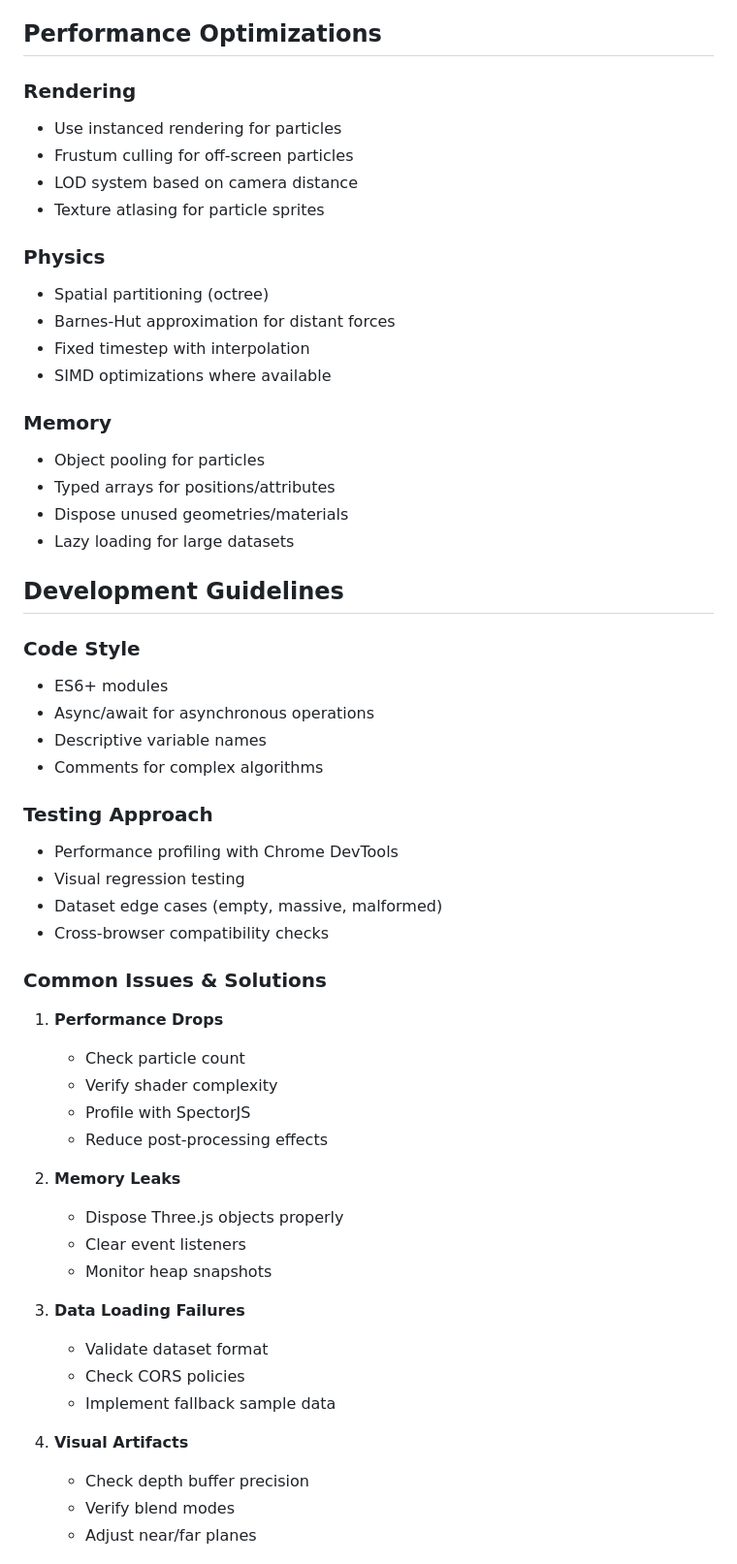
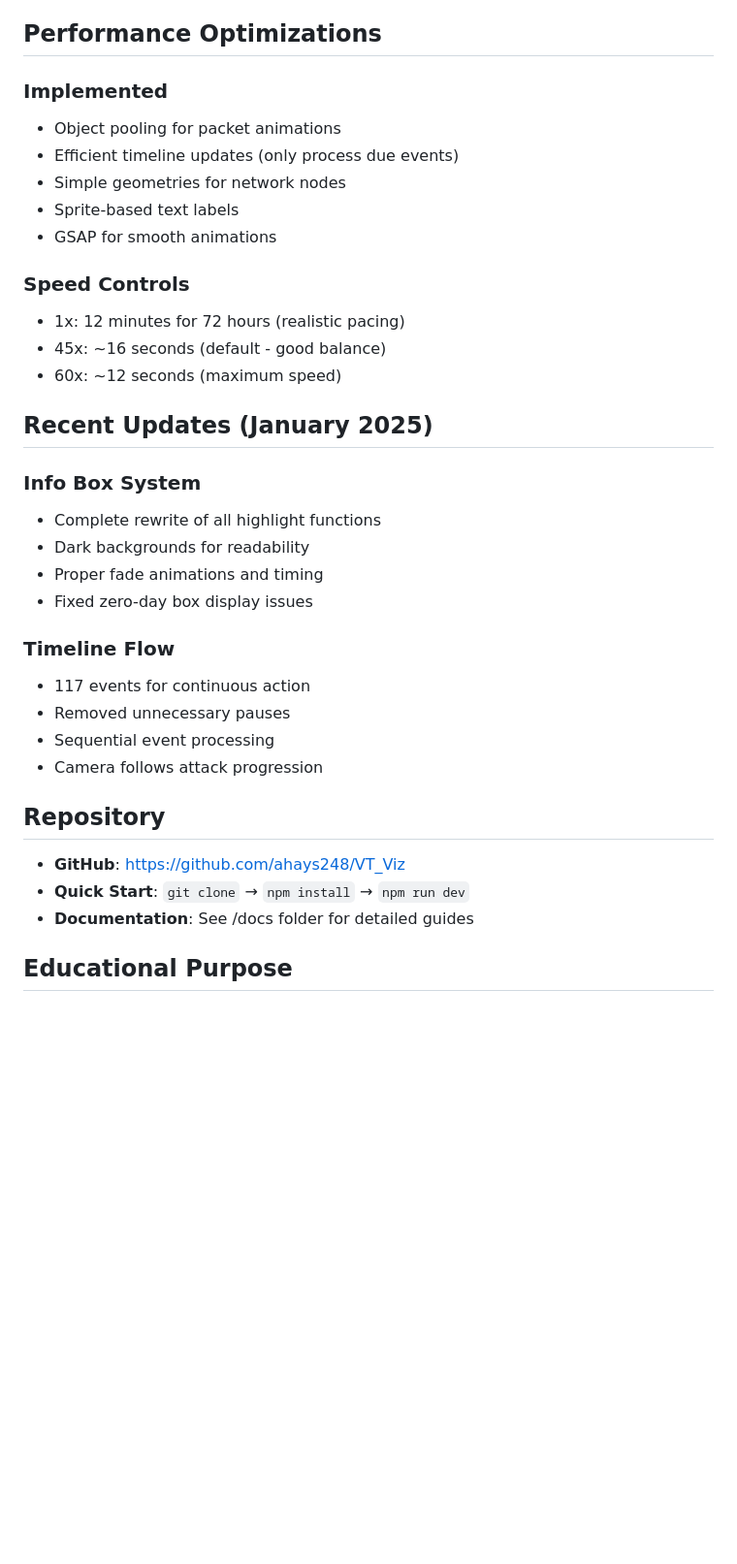
Before and after one commit to ahays248/VT_Viz, a Markdown page: CLAUDE.md, the part around one of its changes. Shown at 97% size. Rendered like a GitHub page; blank space fills up the shorter version.

```diff
--- a/CLAUDE.md
+++ b/CLAUDE.md
@@ -123,58 +103,37 @@ VizOne is an artistic cybersecurity data visualization using Three.js with gravi
 
 ## Performance Optimizations
 
-### Rendering
-- Use instanced rendering for particles
-- Frustum culling for off-screen particles
-- LOD system based on camera distance
-- Texture atlasing for particle sprites
+### Implemented
+- Object pooling for packet animations
+- Efficient timeline updates (only process due events)
+- Simple geometries for network nodes
+- Sprite-based text labels
+- GSAP for smooth animations
 
-### Physics
-- Spatial partitioning (octree)
-- Barnes-Hut approximation for distant forces
-- Fixed timestep with interpolation
-- SIMD optimizations where available
+### Speed Controls
+- 1x: 12 minutes for 72 hours (realistic pacing)
+- 45x: ~16 seconds (default - good balance)
+- 60x: ~12 seconds (maximum speed)
 
-### Memory
-- Object pooling for particles
-- Typed arrays for positions/attributes
-- Dispose unused geometries/materials
-- Lazy loading for large datasets
+## Recent Updates (January 2025)
 
-## Development Guidelines
+### Info Box System
+- Complete rewrite of all highlight functions
+- Dark backgrounds for readability
+- Proper fade animations and timing
+- Fixed zero-day box display issues
 
-### Code Style
-- ES6+ modules
-- Async/await for asynchronous operations
-- Descriptive variable names
-- Comments for complex algorithms
+### Timeline Flow
+- 117 events for continuous action
+- Removed unnecessary pauses
+- Sequential event processing
+- Camera follows attack progression
 
-### Testing Approach
-- Performance profiling with Chrome DevTools
-- Visual regression testing
-- Dataset edge cases (empty, massive, malformed)
-- Cross-browser compatibility checks
+## Repository
 
-### Common Issues & Solutions
+- **GitHub**: https://github.com/ahays248/VT_Viz
+- **Quick Start**: `git clone` → `npm install` → `npm run dev`
+- **Documentation**: See /docs folder for detailed guides
 
-1. **Performance Drops**
-   - Check particle count
-   - Verify shader complexity
-   - Profile with SpectorJS
-   - Reduce post-processing effects
+## Educational Purpose
 
-2. **Memory Leaks**
-   - Dispose Three.js objects properly
-   - Clear event listeners
-   - Monitor heap snapshots
-
-3. **Data Loading Failures**
-   - Validate dataset format
-   - Check CORS policies
-   - Implement fallback sample data
-
-4. **Visual Artifacts**
-   - Check depth buffer precision
-   - Verify blend modes
-   - Adjust near/far planes
-
```
Also changed, not shown: other parts of CLAUDE.md (+82 -147 lines).
